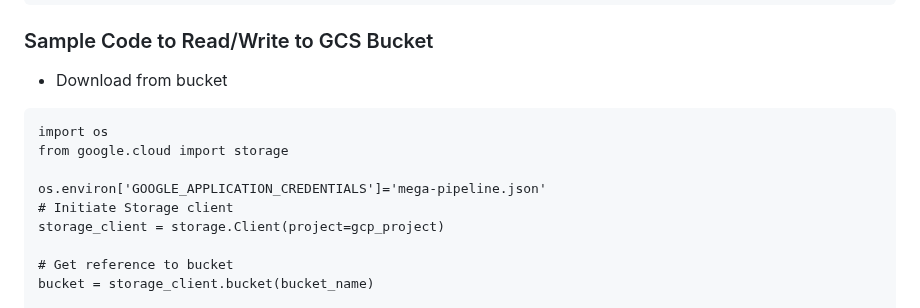
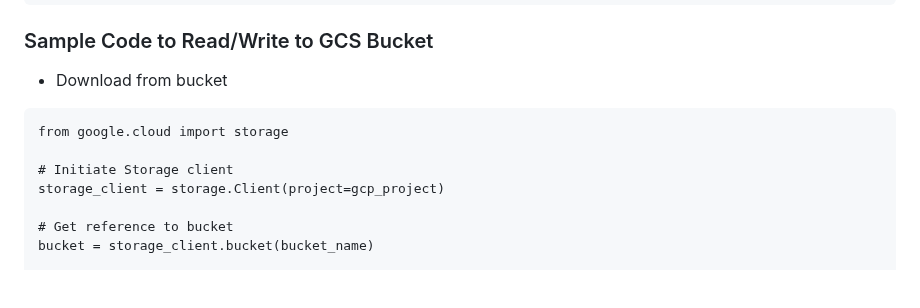
Before and after one commit to dlops-io/mega-pipeline, a Markdown page: README.md, the part around the change. Rendered like a GitHub page; blank space fills up the shorter version.

````diff
--- a/README.md
+++ b/README.md
@@ -82,10 +82,8 @@ python cli.py --synthesis
 
 * Download from bucket
 ```
-import os
 from google.cloud import storage
 
-os.environ['GOOGLE_APPLICATION_CREDENTIALS']='mega-pipeline.json'
 # Initiate Storage client
 storage_client = storage.Client(project=gcp_project)
 
````
